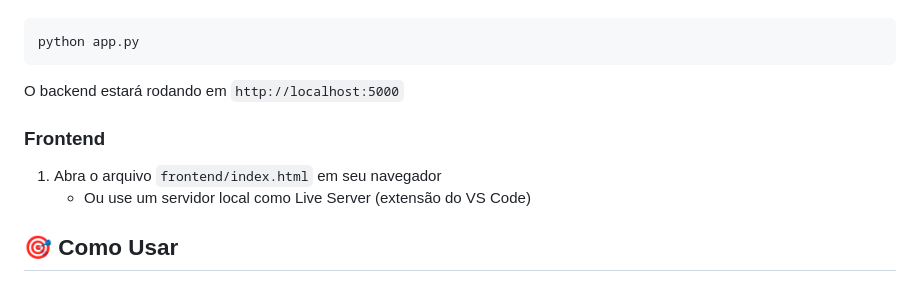
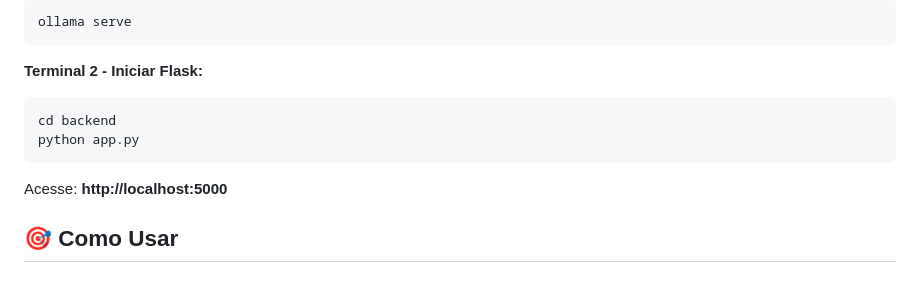
Before and after one commit to LeoGutzeitt/Assistente-de-Escrita-A.I, a Markdown page: README.md, the part around one of its changes. GitHub-like rendering.

````diff
--- a/README.md
+++ b/README.md
@@ -56,14 +88,16 @@ pip install -r requirements.txt
 
 ```bash
+ollama serve
+```
+
+**Terminal 2 - Iniciar Flask:**
+
+```bash
+cd backend
 python app.py
 ```
 
-O backend estará rodando em `http://localhost:5000`
-
-### Frontend
-
-1. Abra o arquivo `frontend/index.html` em seu navegador
-   - Ou use um servidor local como Live Server (extensão do VS Code)
+Acesse: **http://localhost:5000**
 
 ## 🎯 Como Usar
 
````
Also changed, not shown: other parts of README.md (+55 -23 lines).
